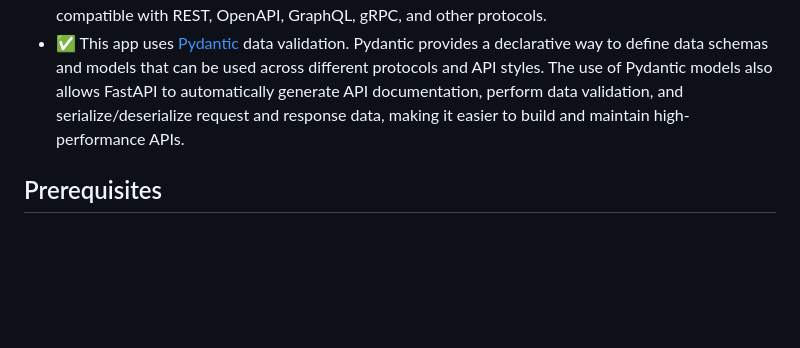
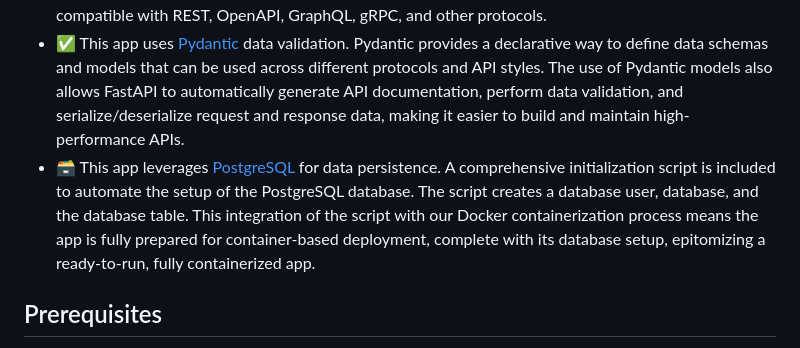
Before and after one commit to aws-samples/python-fastapi-demo-docker, a Markdown page: README.md, the part around the change. GitHub-like rendering; blank space fills up the shorter version.

```diff
--- a/README.md
+++ b/README.md
@@ -5,6 +5,7 @@ This application is a simple, lightweight Book Management API built with FastAPI
 - 📦 This app has been refactored for containerization, promoting consistent operating environments and seamless deployments using [Docker](https://www.docker.com/).
 - 🚀 This app uses the [FastAPI](https://fastapi.tiangolo.com/) framework. FastAPI is a high-performance web framework for building APIs with Python 3.6+ that provides built-in support for asynchronous code. It is highly extensible and compatible with REST, OpenAPI, GraphQL, gRPC, and other protocols.
 -  ✅ This app uses [Pydantic](https://docs.pydantic.dev/) data validation. Pydantic provides a declarative way to define data schemas and models that can be used across different protocols and API styles. The use of Pydantic models also allows FastAPI to automatically generate API documentation, perform data validation, and serialize/deserialize request and response data, making it easier to build and maintain high-performance APIs.
+-  🗃️ This app leverages [PostgreSQL](https://www.postgresql.org/) for data persistence. A comprehensive initialization script is included to automate the setup of the PostgreSQL database. The script creates a database user, database, and the database table. This integration of the script with our Docker containerization process means the app is fully prepared for container-based deployment, complete with its database setup, epitomizing a ready-to-run, fully containerized app.
 
 ## Prerequisites
 - [Install Docker](https://docs.docker.com/get-docker/)
```
